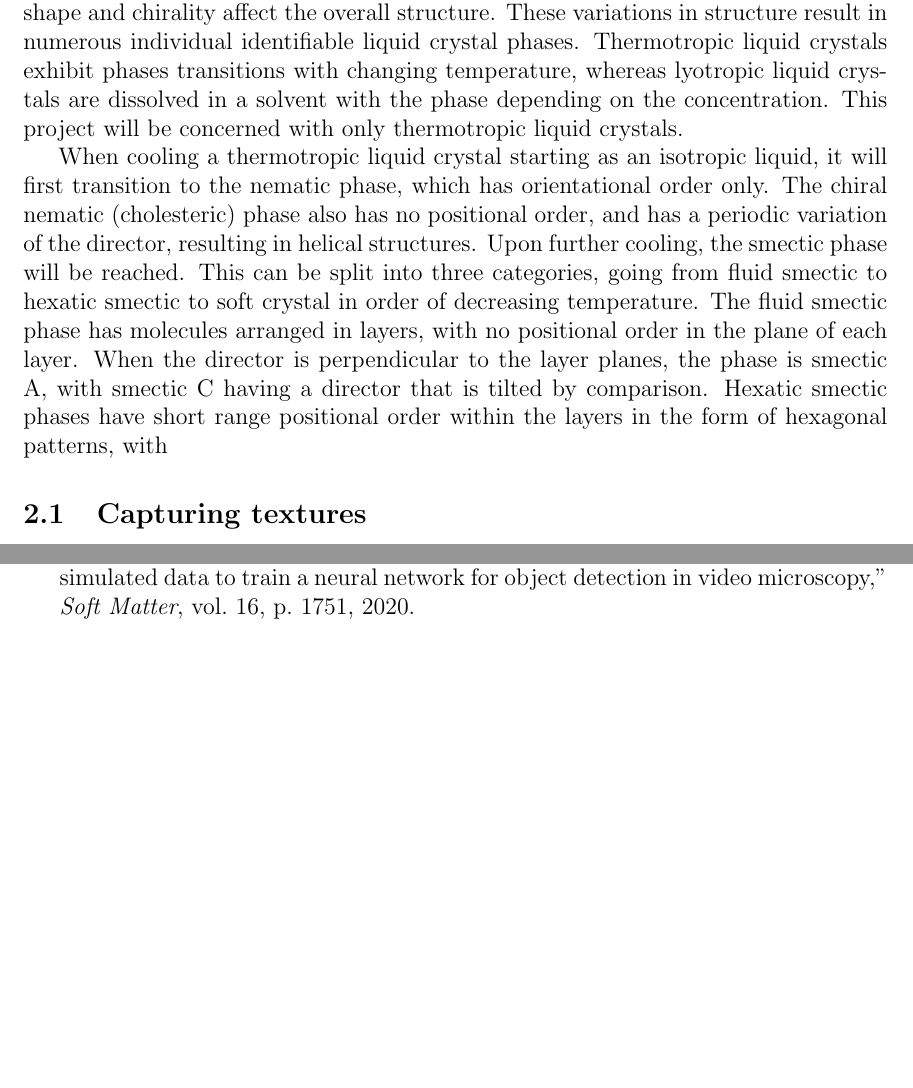
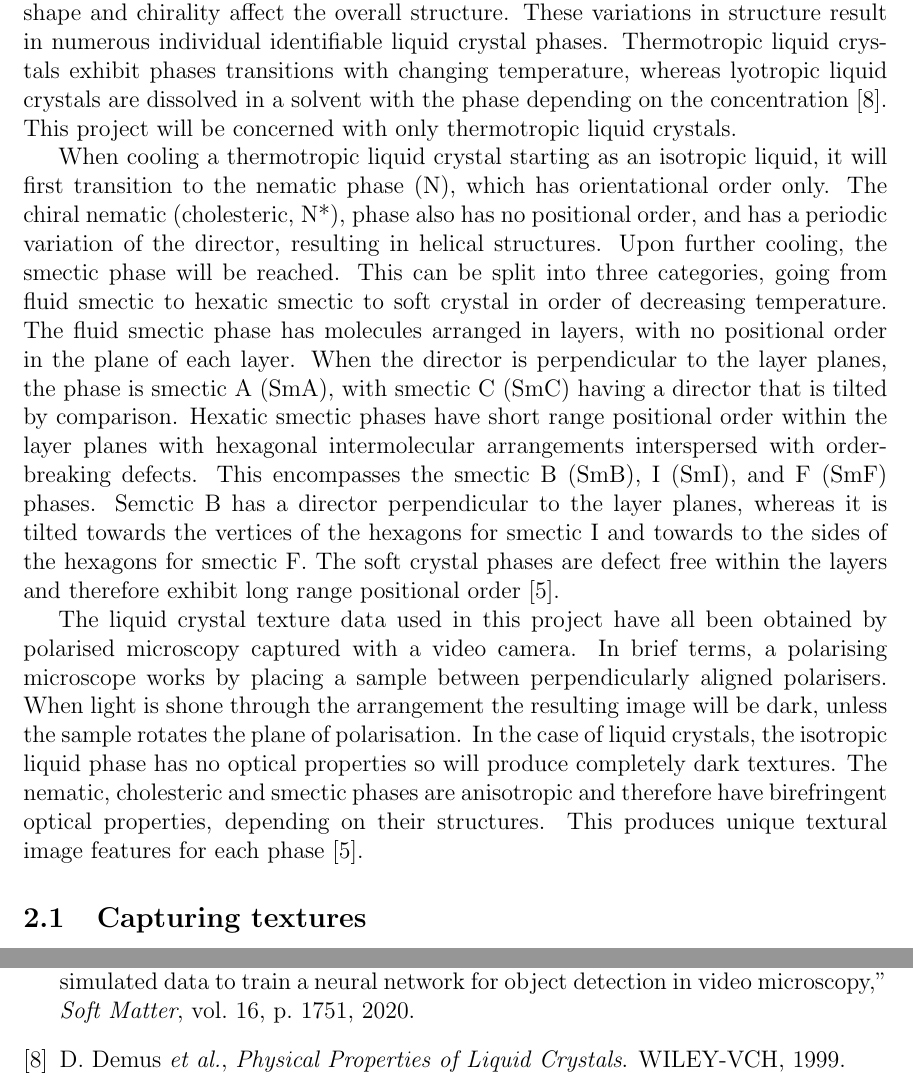
Before and after one commit to jjheaton99/Liquid-Crystals-DL, a LaTeX paper (report/report.tex): two parts of pages 3 and 6 of 6 before the commit and two parts of pages 3 and 7 of 7 after it, joined at a grey line, cut so that both start at the same text, the shorter picture padded with empty space. Compiled offline with pdfLaTeX.

Commit message:
report progress

```diff
--- a/report/report.tex
+++ b/report/report.tex
@@ -38,9 +38,11 @@ Liquid crystal phases are in general identified by eye, directly from textures t
 This project report will first provide a brief overview of the physics behind liquid crystals and the capturing of their textures by polarised microscopy, as well as an introduction to machine learning, neural networks and CNNs. The details and results of our investigations into phase classification will then be presented, as well as an outlook to further study.
 %=========================================================================================
 \section{Liquid crystal phases}
-Liquid crystals are substances in a state between that of a fully isotropic liquid and a crystal with a periodic lattice structure. The molecules can have varying positional order, and have orientational order over large sections. The unit vector parallel to the alignment of the molecules is called the director. Other details such as molecular shape and chirality affect the overall structure. These variations in structure result in numerous individual identifiable liquid crystal phases. Thermotropic liquid crystals exhibit phases transitions with changing temperature, whereas lyotropic liquid crystals are dissolved in a solvent with the phase depending on the concentration. This project will be concerned with only thermotropic liquid crystals.
+Liquid crystals are substances in a state between that of a fully isotropic liquid and a crystal with a periodic lattice structure. The molecules can have varying positional order, and have orientational order over large sections. The unit vector parallel to the alignment of the molecules is called the director. Other details such as molecular shape and chirality affect the overall structure. These variations in structure result in numerous individual identifiable liquid crystal phases. Thermotropic liquid crystals exhibit phases transitions with changing temperature, whereas lyotropic liquid crystals are dissolved in a solvent with the phase depending on the concentration \cite{Demus99}. This project will be concerned with only thermotropic liquid crystals.
 
-When cooling a thermotropic liquid crystal starting as an isotropic liquid, it will first transition to the nematic phase, which has orientational order only. The chiral nematic (cholesteric) phase also has no positional order, and has a periodic variation of the director, resulting in helical structures. Upon further cooling, the smectic phase will be reached. This can be split into three categories, going from fluid smectic to hexatic smectic to soft crystal in order of decreasing temperature. The fluid smectic phase has molecules arranged in layers, with no positional order in the plane of each layer. When the director is perpendicular to the layer planes, the phase is smectic A, with smectic C having a director that is tilted by comparison. Hexatic smectic phases have short range positional order within the layers in the form of hexagonal patterns, with
+When cooling a thermotropic liquid crystal starting as an isotropic liquid, it will first transition to the nematic phase (N), which has orientational order only. The chiral nematic (cholesteric, N*), phase also has no positional order, and has a periodic variation of the director, resulting in helical structures. Upon further cooling, the smectic phase will be reached. This can be split into three categories, going from fluid smectic to hexatic smectic to soft crystal in order of decreasing temperature. The fluid smectic phase has molecules arranged in layers, with no positional order in the plane of each layer. When the director is perpendicular to the layer planes, the phase is smectic A (SmA), with smectic C (SmC) having a director that is tilted by comparison. Hexatic smectic phases have short range positional order within the layer planes with hexagonal intermolecular arrangements interspersed with order-breaking defects. This encompasses the smectic B (SmB), I (SmI), and F (SmF) phases. Semctic B has a director perpendicular to the layer planes, whereas it is tilted towards the vertices of the hexagons for smectic I and towards to the sides of the hexagons for smectic F. The soft crystal phases are defect free within the layers and therefore exhibit long range positional order \cite{Dierking03}.
+
+The liquid crystal texture data used in this project have all been obtained by polarised microscopy captured with a video camera. In brief terms, a polarising microscope works by placing a sample between perpendicularly aligned polarisers. When light is shone through the arrangement the resulting image will be dark, unless the sample rotates the plane of polarisation. In the case of liquid crystals, the isotropic liquid phase has no optical properties so will produce completely dark textures. The nematic, cholesteric and smectic phases are anisotropic and therefore have birefringent optical properties, depending on their structures. This produces unique textural image features for each phase \cite{Dierking03}.
 
 \subsection{Capturing textures}
 %=========================================================================================
```
Also changed, not shown: report/report.bib (+7 -0 lines), report/report.bbl, report/report.pdf, 3 other files.
